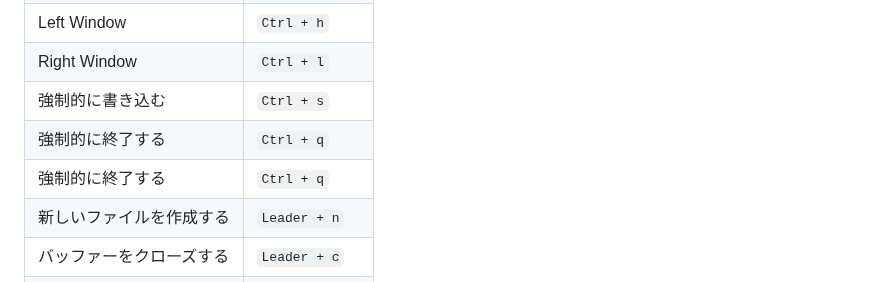
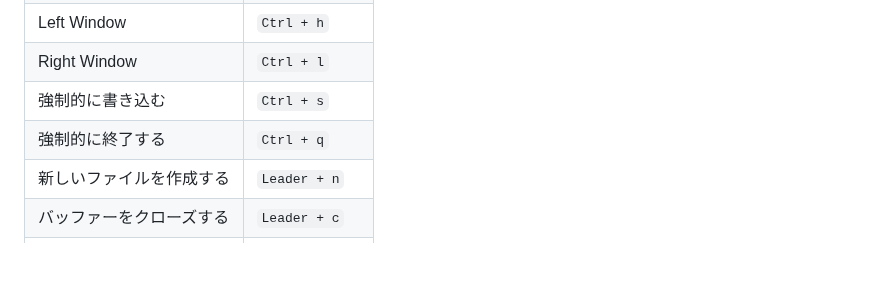
Before and after one commit to HirotoIgarashi/my-document, a Markdown page: DocumentCreation/AstroNvim.md, the part around the change. Rendered like a GitHub page; blank space fills up the shorter version.

Commit message:
2023-6-28 update

````diff
--- a/DocumentCreation/AstroNvim.md
+++ b/DocumentCreation/AstroNvim.md
@@ -447,7 +447,6 @@ To resize buffer to the bottom you need to press Ctrl + down key
 | Right Window             | ```Ctrl + l```     |
 | 強制的に書き込む         | ```Ctrl + s```     |
 | 強制的に終了する         | ```Ctrl + q```     |
-| 強制的に終了する         | ```Ctrl + q```     |
 | 新しいファイルを作成する | ```Leader + n```   |
 | バッファーをクローズする | ```Leader + c```   |
 | 次のタブ (real vim tab)  | ```]t```           |
````
